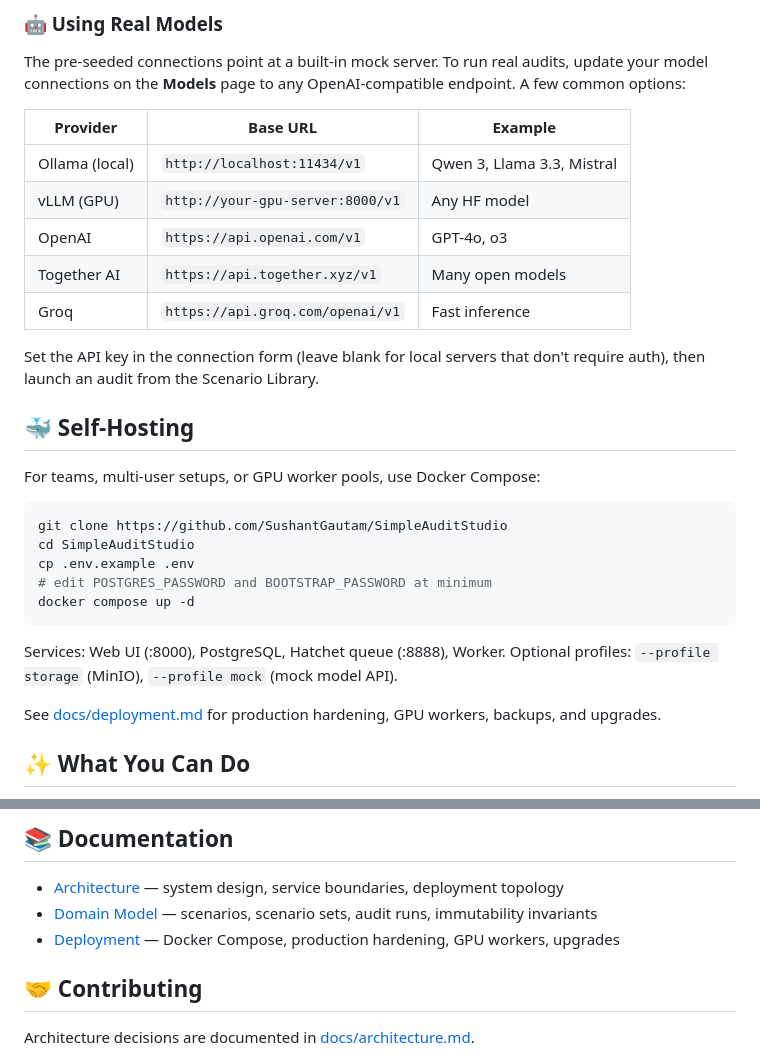
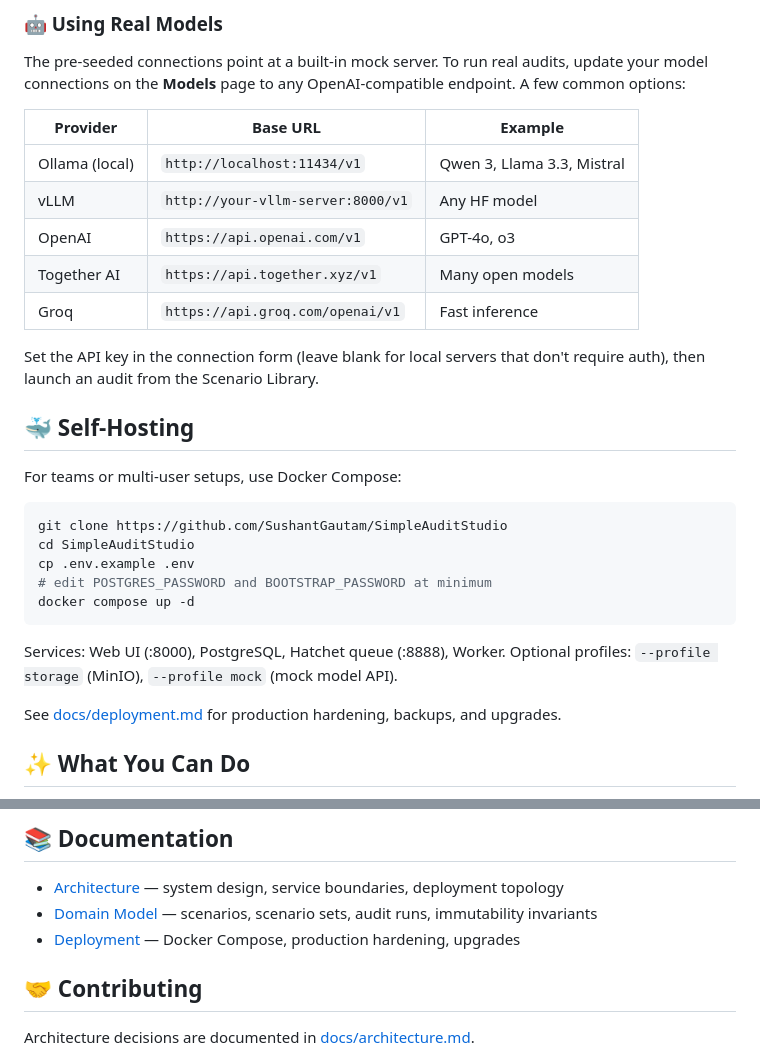
Before and after one commit to SushantGautam/SimpleAuditStudio, a Markdown page: README.md, 2 parts joined by grey strips. GitHub-like rendering.

````diff
--- a/README.md
+++ b/README.md
@@ -36,7 +36,7 @@ The pre-seeded connections point at a built-in mock server. To run real audits,
 | Provider | Base URL | Example |
 |----------|----------|---------|
 | Ollama (local) | `http://localhost:11434/v1` | Qwen 3, Llama 3.3, Mistral |
-| vLLM (GPU) | `http://your-gpu-server:8000/v1` | Any HF model |
+| vLLM | `http://your-vllm-server:8000/v1` | Any HF model |
 | OpenAI | `https://api.openai.com/v1` | GPT-4o, o3 |
 | Together AI | `https://api.together.xyz/v1` | Many open models |
 | Groq | `https://api.groq.com/openai/v1` | Fast inference |
@@ -45,7 +45,7 @@ Set the API key in the connection form (leave blank for local servers that don't
 
 ## 🐳 Self-Hosting
 
-For teams, multi-user setups, or GPU worker pools, use Docker Compose:
+For teams or multi-user setups, use Docker Compose:
 
 ```bash
 git clone https://github.com/SushantGautam/SimpleAuditStudio
@@ -57,7 +57,7 @@ docker compose up -d
 
 Services: Web UI (:8000), PostgreSQL, Hatchet queue (:8888), Worker. Optional profiles: `--profile storage` (MinIO), `--profile mock` (mock model API).
 
-See [docs/deployment.md](docs/deployment.md) for production hardening, GPU workers, backups, and upgrades.
+See [docs/deployment.md](docs/deployment.md) for production hardening, backups, and upgrades.
 
 ## ✨ What You Can Do
 
@@ -84,7 +84,7 @@ Browser → Django/Gunicorn (:7860)
 
 - [Architecture](docs/architecture.md) — system design, service boundaries, deployment topology
 - [Domain Model](docs/domain-model.md) — scenarios, scenario sets, audit runs, immutability invariants
-- [Deployment](docs/deployment.md) — Docker Compose, production hardening, GPU workers, upgrades
+- [Deployment](docs/deployment.md) — Docker Compose, production hardening, upgrades
 
 ## 🤝 Contributing
 
````
Also changed, not shown: docs/architecture.md (+3 -10 lines), docs/deployment.md (+5 -10 lines).
